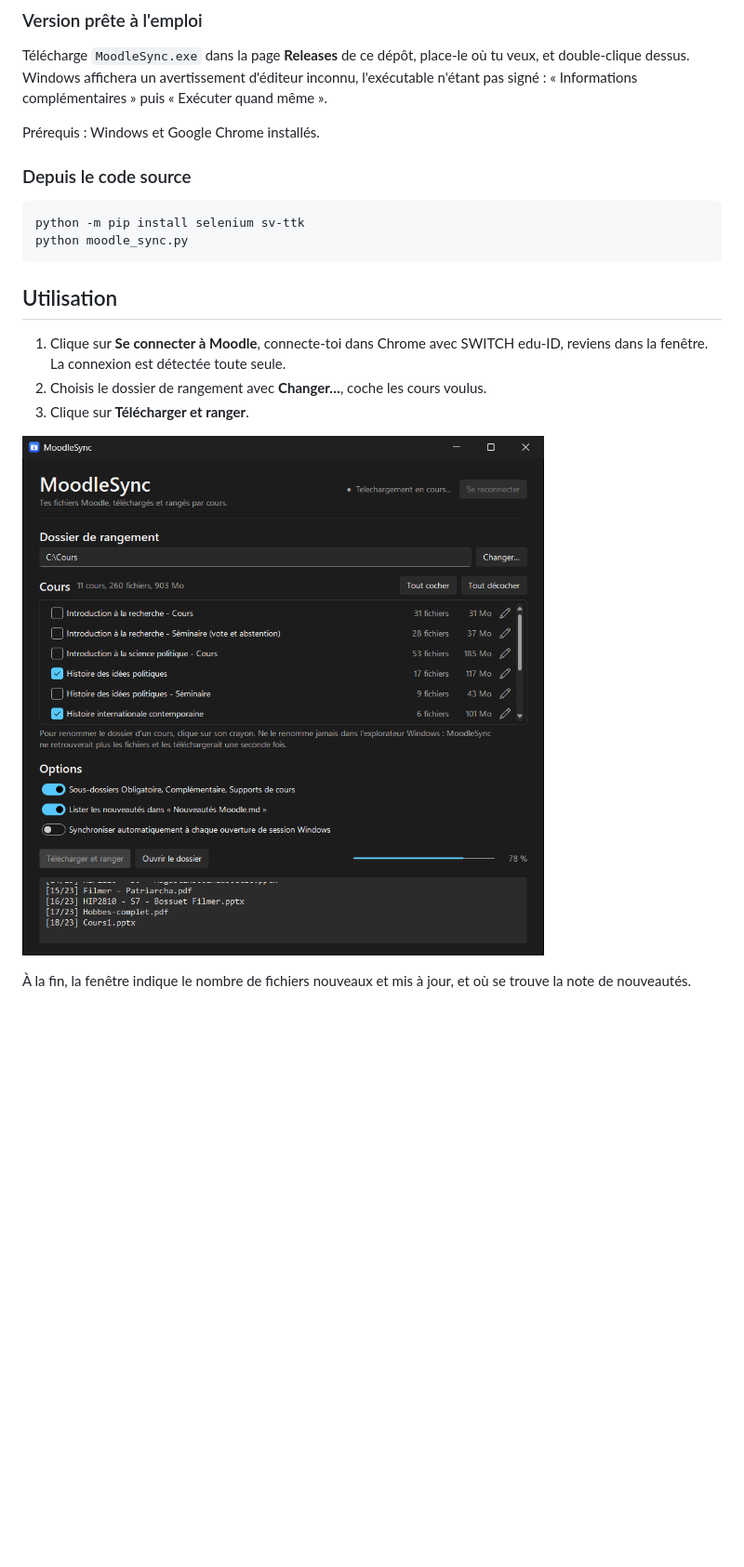
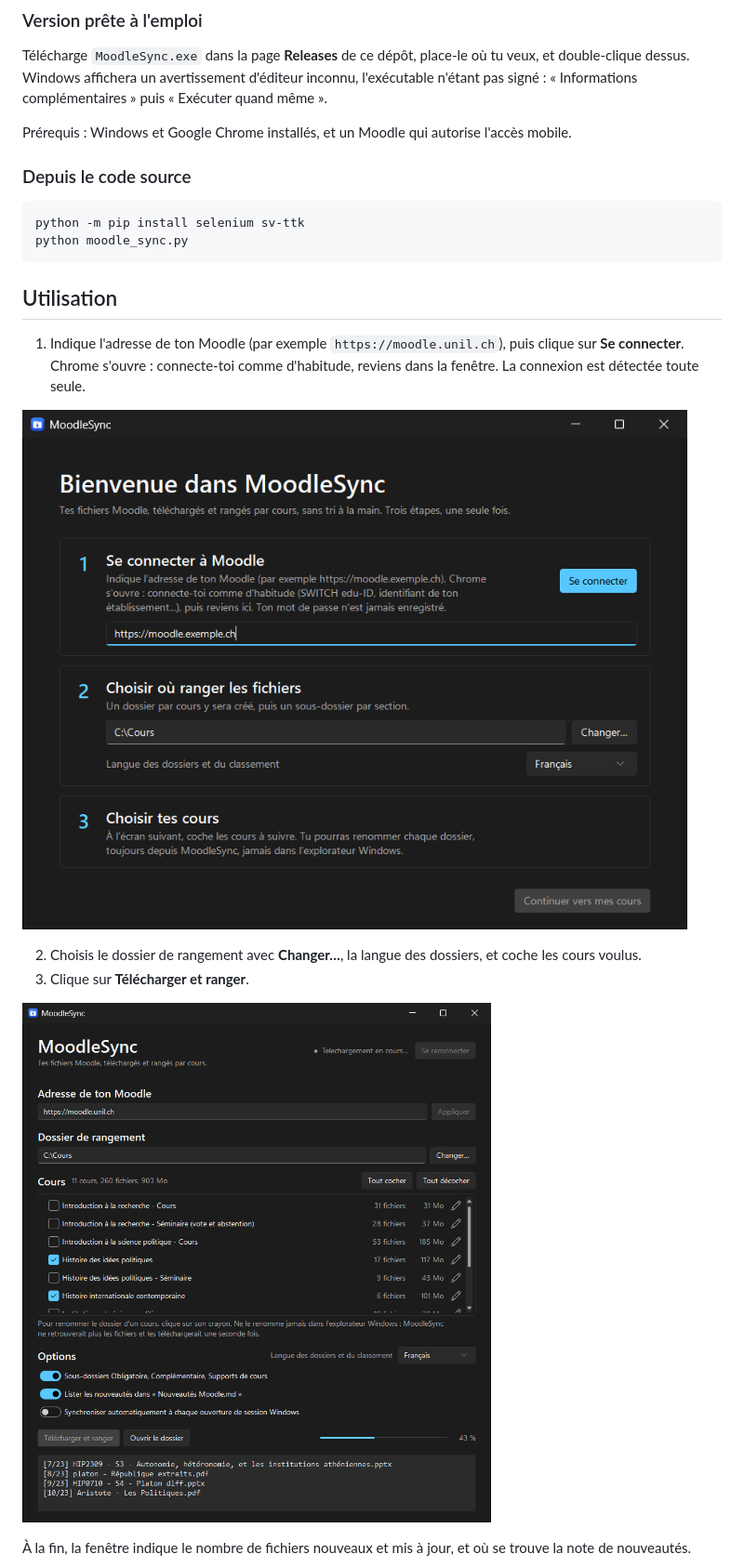
Before and after one commit to MarinWasAsleep/MoodleSync, a Markdown page: README.md, the part around one of its changes. Shown at 93% size. GitHub-like rendering; pictures changed too: docs/screenshots/bienvenue.png (added), docs/screenshots/telechargement.png; blank space fills up the shorter version.

```diff
--- a/README.md
+++ b/README.md
@@ -45,7 +51,7 @@ Télécharge `MoodleSync.exe` dans la page **Releases** de ce dépôt, place-le
 et double-clique dessus. Windows affichera un avertissement d'éditeur inconnu, l'exécutable
 n'étant pas signé : « Informations complémentaires » puis « Exécuter quand même ».
 
-Prérequis : Windows et Google Chrome installés.
+Prérequis : Windows et Google Chrome installés, et un Moodle qui autorise l'accès mobile.
 
 ### Depuis le code source
 
@@ -56,9 +62,14 @@ python moodle_sync.py
 
 ## Utilisation
 
-1. Clique sur **Se connecter à Moodle**, connecte-toi dans Chrome avec SWITCH edu-ID, reviens
-   dans la fenêtre. La connexion est détectée toute seule.
-2. Choisis le dossier de rangement avec **Changer…**, coche les cours voulus.
+1. Indique l'adresse de ton Moodle (par exemple `https://moodle.unil.ch`), puis clique sur
+   **Se connecter**. Chrome s'ouvre : connecte-toi comme d'habitude, reviens dans la fenêtre.
+   La connexion est détectée toute seule.
+
+![Écran de premier lancement : adresse du Moodle, dossier de rangement, langue](docs/screenshots/bienvenue.png)
+
+2. Choisis le dossier de rangement avec **Changer…**, la langue des dossiers, et coche les
+   cours voulus.
 3. Clique sur **Télécharger et ranger**.
 
 ![Téléchargement en cours, avec barre de progression et journal](docs/screenshots/telechargement.png)
```
Also changed, not shown: other parts of README.md (+46 -14 lines), docs/screenshots/accueil.png, docs/screenshots/termine.png, 1 other file.
